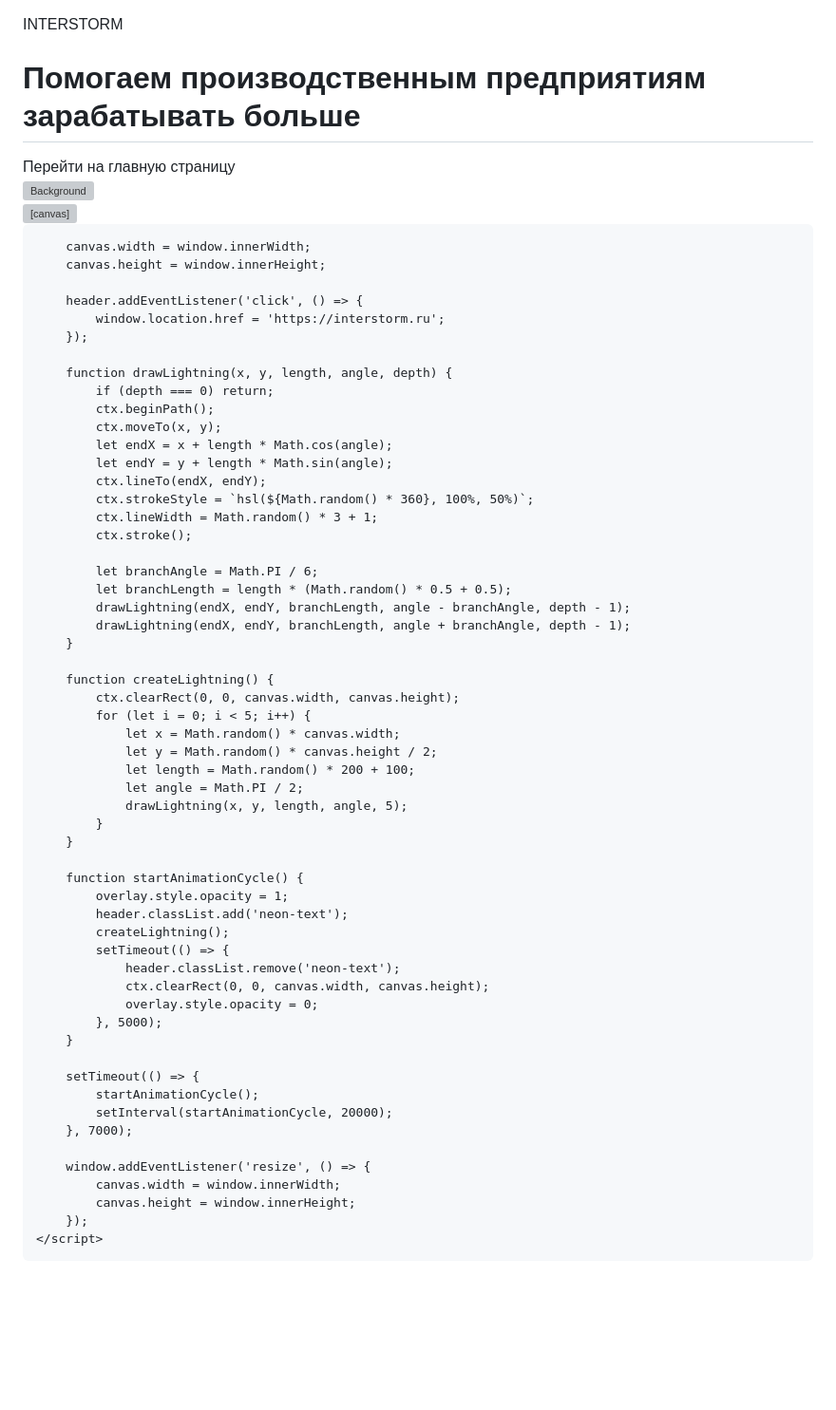
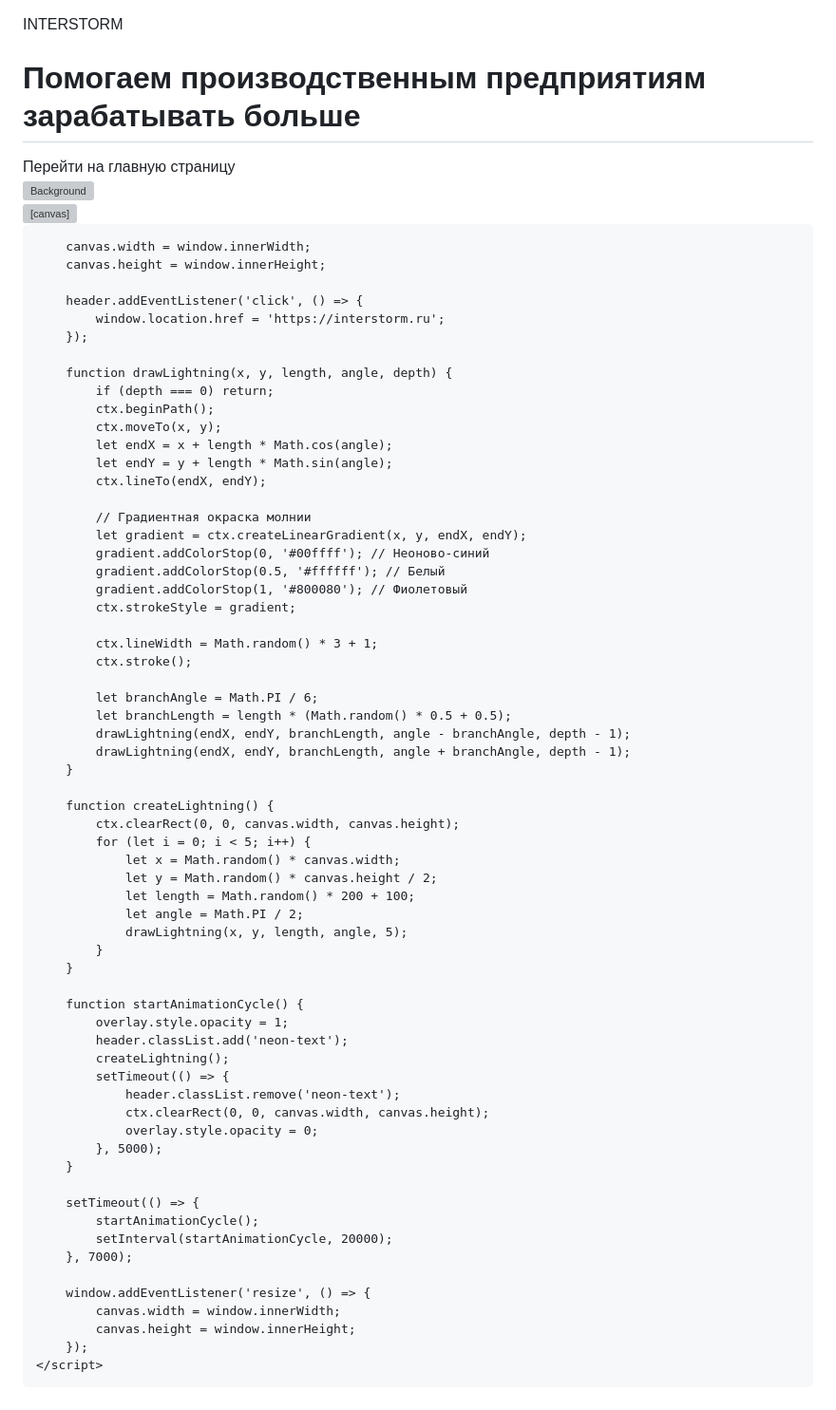
Before and after one commit to ChupaUps/interstorm.site, a Markdown page: README.md, the part around the change. Shown: that part at 95% size. Drawn GitHub-style; blank space fills up the shorter version; grey boxes are pictures that could not be loaded.

```diff
--- a/README.md
+++ b/README.md
@@ -91,16 +91,16 @@
         }
         @keyframes neon {
             0%, 100% {
-                text-shadow: 0 0 5px #ff4500, 0 0 10px #ff4500, 0 0 20px #ff4500, 0 0 40px #ff8c00, 0 0 80px #ff8c00, 0 0 90px #ff8c00, 0 0 100px #ff8c00;
+                text-shadow: 0 0 5px #00ffff, 0 0 10px #00ffff, 0 0 20px #00ffff, 0 0 40px #00ffff, 0 0 80px #00ffff, 0 0 90px #00ffff, 0 0 100px #00ffff;
             }
             50% {
-                text-shadow: 0 0 10px #ff4500, 0 0 20px #ff4500, 0 0 30px #ff4500, 0 0 50px #ff8c00, 0 0 90px #ff8c00, 0 0 110px #ff8c00, 0 0 130px #ff8c00;
+                text-shadow: 0 0 10px #00ffff, 0 0 20px #00ffff, 0 0 30px #00ffff, 0 0 50px #00ffff, 0 0 90px #00ffff, 0 0 110px #00ffff, 0 0 130px #00ffff;
             }
         }
         .neon-text {
             animation: neon 1.5s ease-in-out infinite alternate;
-            color: #ff4500;
-            text-shadow: 0 0 5px #ff4500, 0 0 10px #ff4500, 0 0 20px #ff4500, 0 0 40px #ff8c00, 0 0 80px #ff8c00, 0 0 90px #ff8c00, 0 0 100px #ff8c00;
+            color: #00ffff;
+            text-shadow: 0 0 5px #00ffff, 0 0 10px #00ffff, 0 0 20px #00ffff, 0 0 40px #00ffff, 0 0 80px #00ffff, 0 0 90px #00ffff, 0 0 100px #00ffff;
         }
         @media (max-width: 768px) {
             .header {
@@ -148,7 +148,14 @@
             let endX = x + length * Math.cos(angle);
             let endY = y + length * Math.sin(angle);
             ctx.lineTo(endX, endY);
-            ctx.strokeStyle = `hsl(${Math.random() * 360}, 100%, 50%)`;
+
+            // Градиентная окраска молнии
+            let gradient = ctx.createLinearGradient(x, y, endX, endY);
+            gradient.addColorStop(0, '#00ffff'); // Неоново-синий
+            gradient.addColorStop(0.5, '#ffffff'); // Белый
+            gradient.addColorStop(1, '#800080'); // Фиолетовый
+            ctx.strokeStyle = gradient;
+
             ctx.lineWidth = Math.random() * 3 + 1;
             ctx.stroke();
 
```
